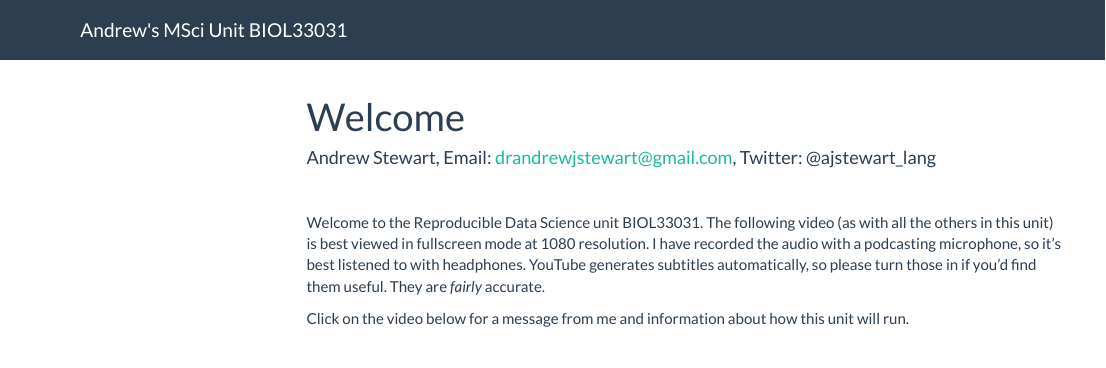
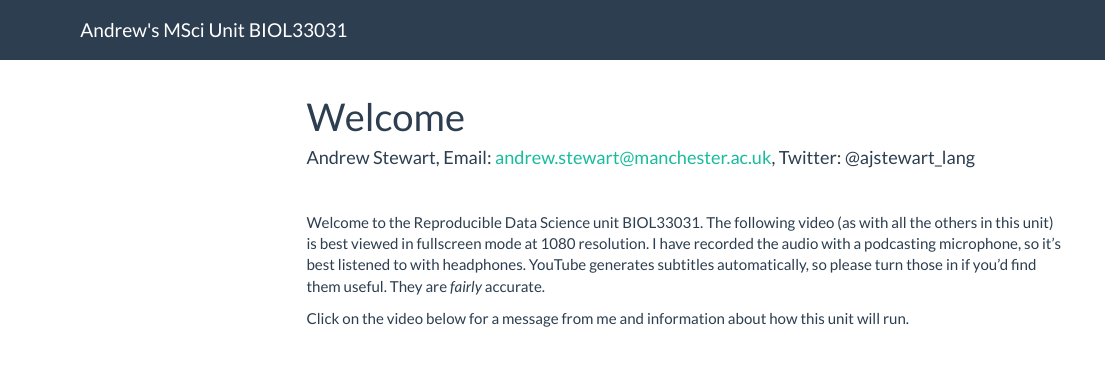
Before and after one commit to dannagifford/MSci_BIOL33031, an R Markdown document (index.Rmd): the page in a window 1100 px wide, from its top. Rendered offline with R 4.5, knitr and Pandoc, with nearby package versions; menus at the side of the page are left out.

Commit message:
update index.Rmd

```diff
--- a/index.Rmd
+++ b/index.Rmd
@@ -1,6 +1,6 @@
 ---
 title: "Welcome"
-author: "Andrew Stewart, Email: drandrewjstewart@gmail.com, Twitter: @ajstewart_lang"
+author: "Andrew Stewart, Email: andrew.stewart@manchester.ac.uk, Twitter: @ajstewart_lang"
 date: ""
 output:
   html_document:
```
